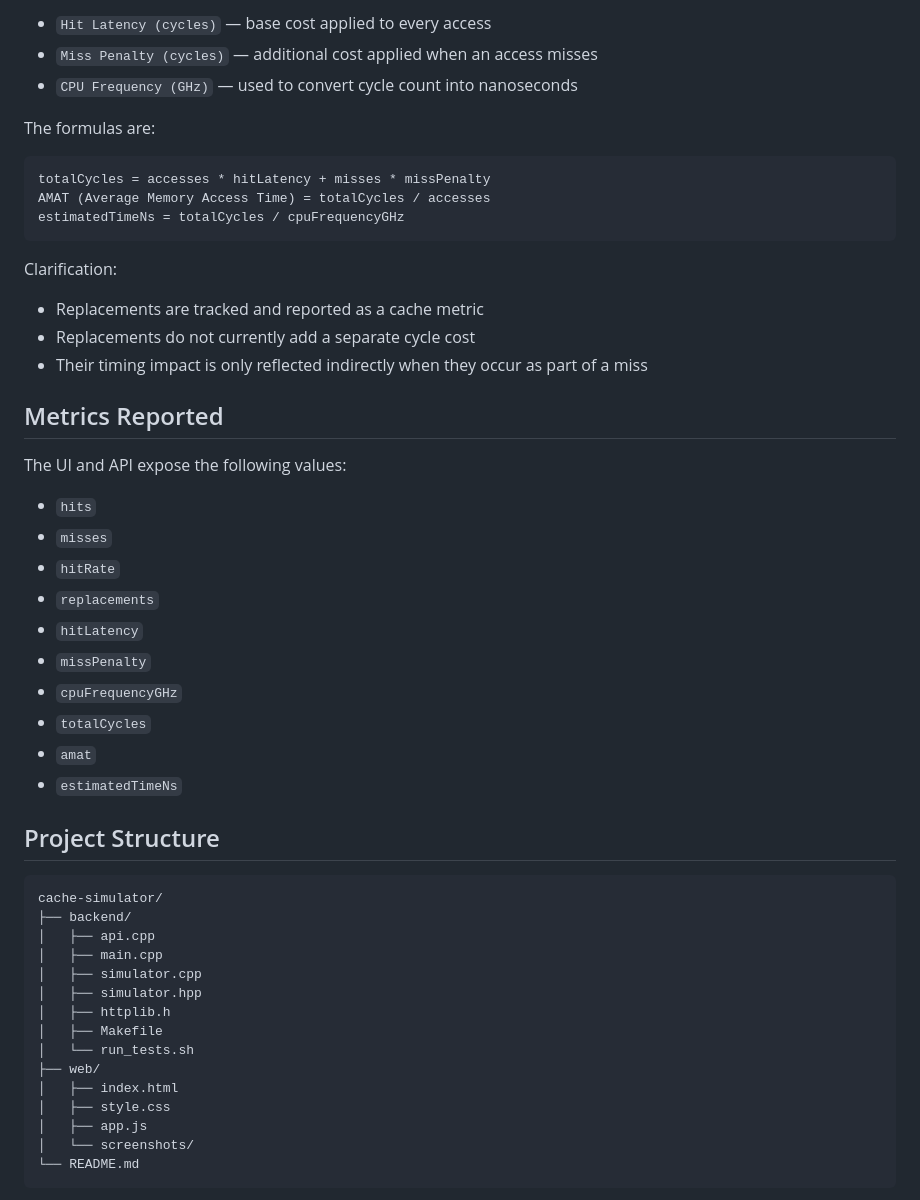
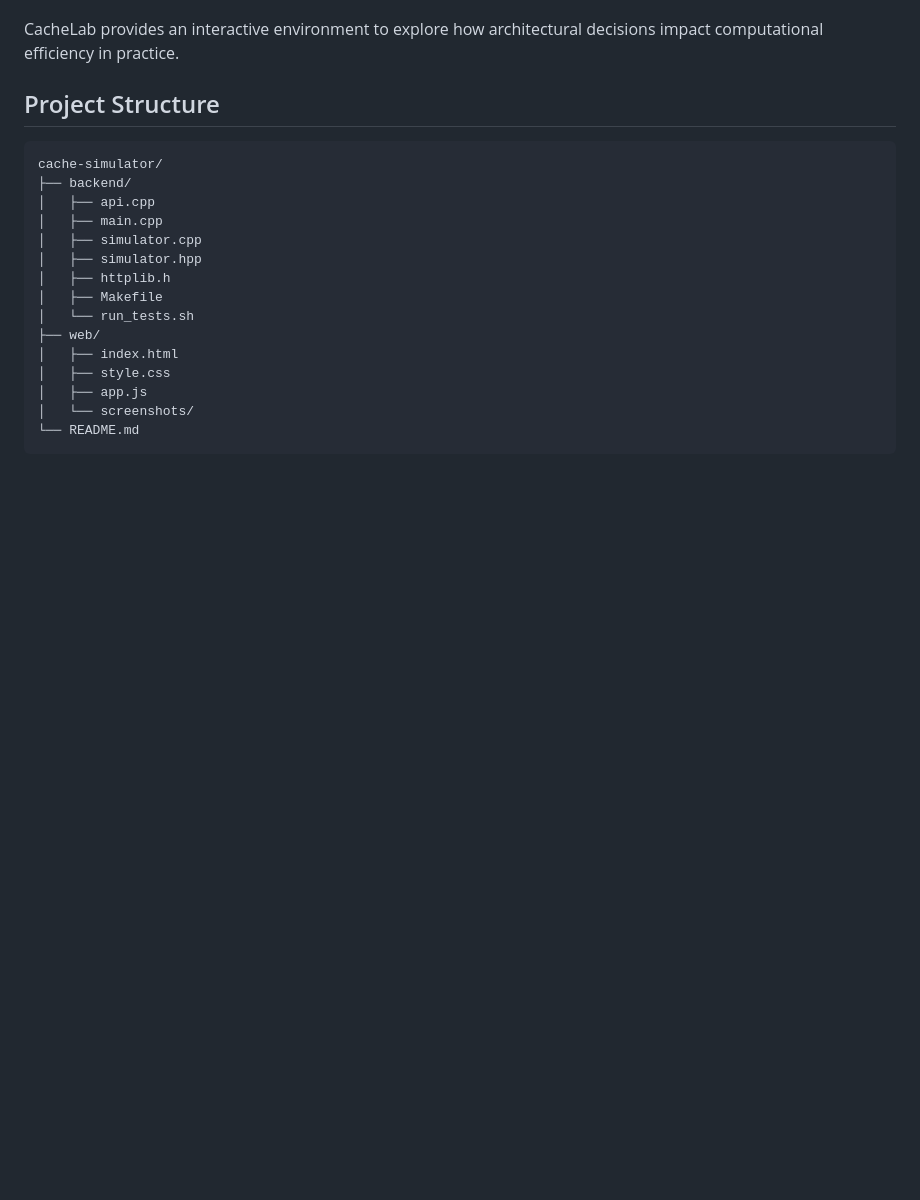
Before and after one commit to yiiingye/cache-simulator, a Markdown page: README.md, the part around one of its changes. GitHub-like rendering; blank space fills up the shorter version.

````diff
--- a/README.md
+++ b/README.md
@@ -72,36 +69,5 @@ The project includes a simple timing model based on three user-controlled inputs
 
-- `Hit Latency (cycles)` — base cost applied to every access
-- `Miss Penalty (cycles)` — additional cost applied when an access misses
-- `CPU Frequency (GHz)` — used to convert cycle count into nanoseconds
-
-The formulas are:
-
-```text
-totalCycles = accesses * hitLatency + misses * missPenalty
-AMAT (Average Memory Access Time) = totalCycles / accesses
-estimatedTimeNs = totalCycles / cpuFrequencyGHz
-```
-
-Clarification:
-
-- Replacements are tracked and reported as a cache metric
-- Replacements do not currently add a separate cycle cost
-- Their timing impact is only reflected indirectly when they occur as part of a miss
-
-## Metrics Reported
-
-The UI and API expose the following values:
-
-- `hits`
-- `misses`
-- `hitRate`
-- `replacements`
-- `hitLatency`
-- `missPenalty`
-- `cpuFrequencyGHz`
-- `totalCycles`
-- `amat`
-- `estimatedTimeNs`
+CacheLab provides an interactive environment to explore how architectural decisions impact computational efficiency in practice.
 
 ## Project Structure
 
````
Also changed, not shown: other parts of README.md (+45 -46 lines), web/screenshots/screenshot1.png, web/screenshots/screenshot2.png, 8 other files.
